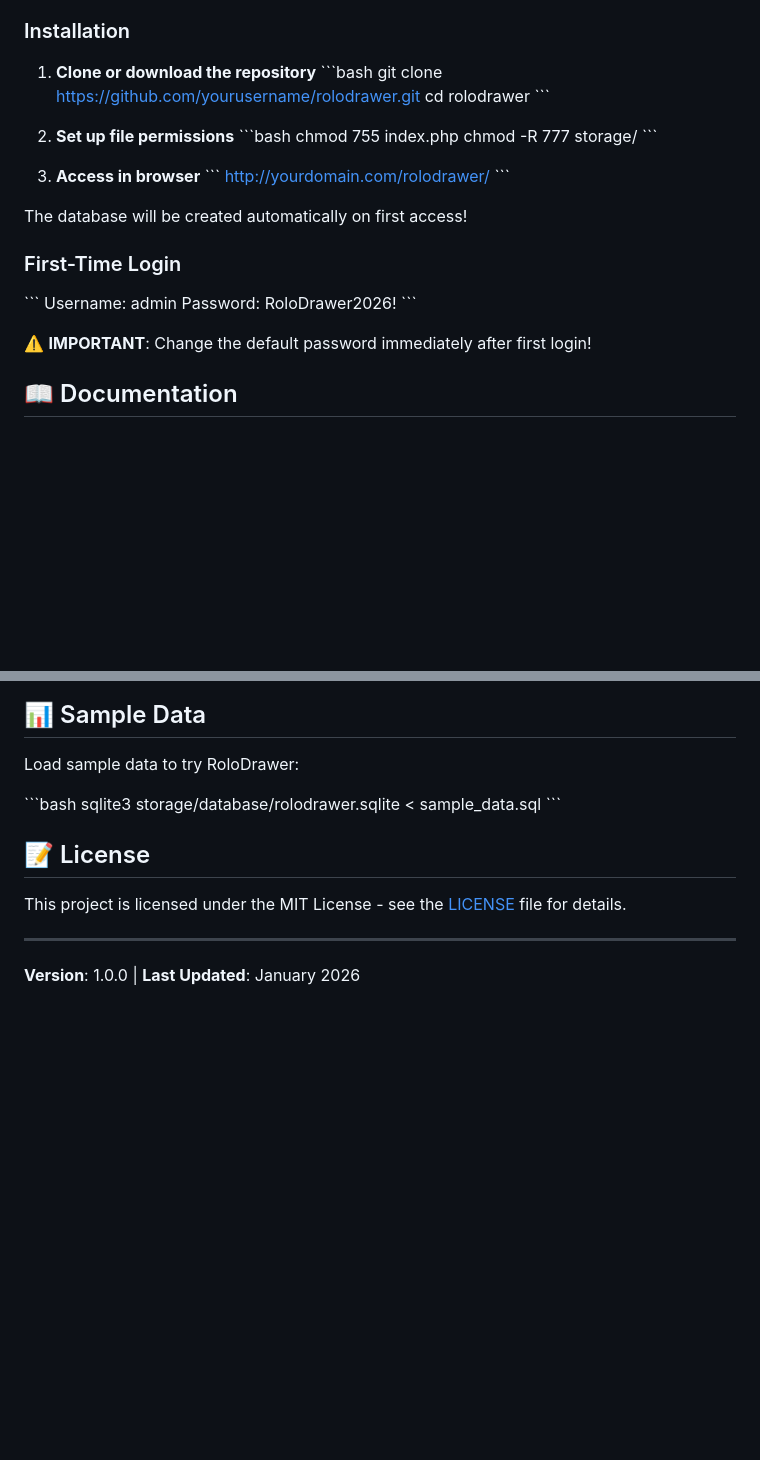
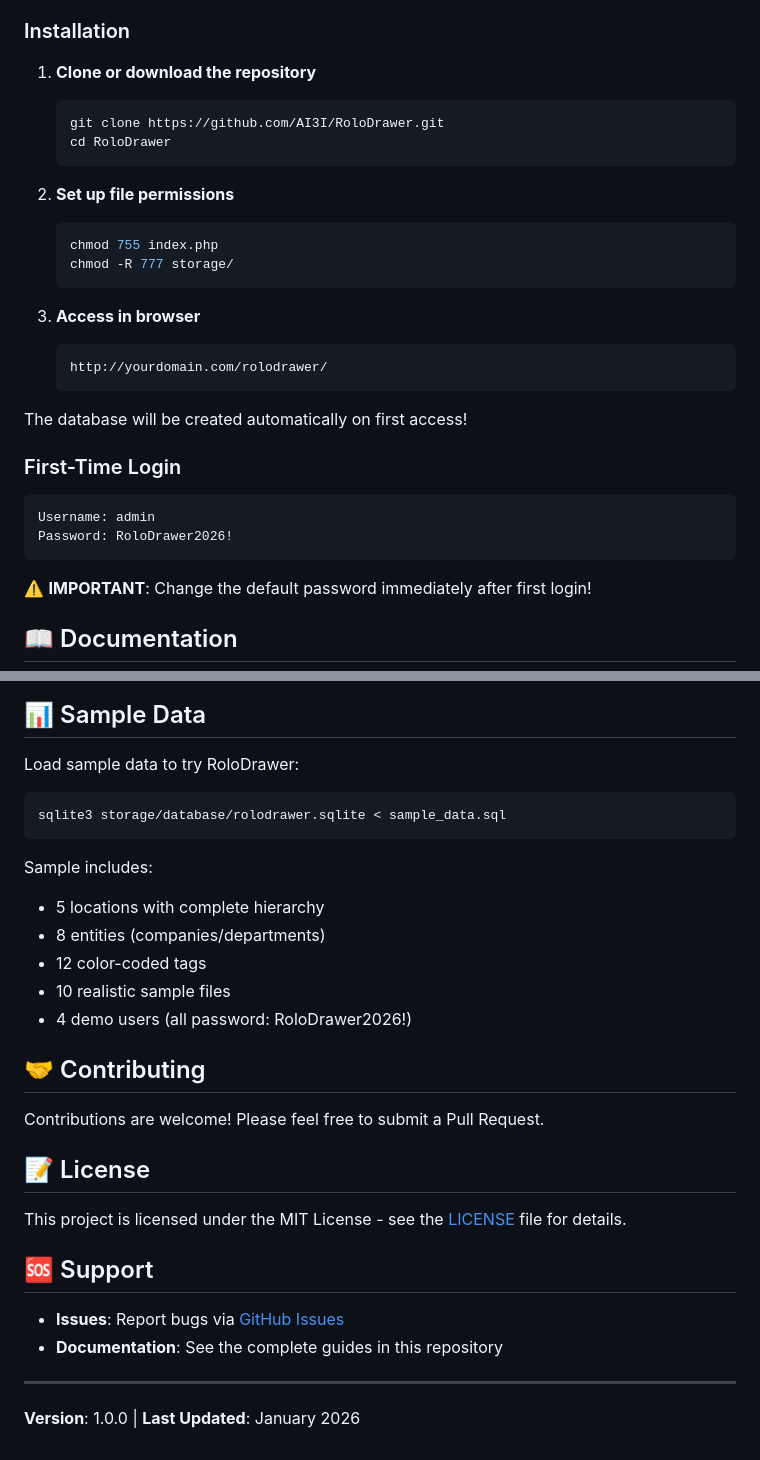
Before and after one commit to AI3I/RoloDrawer, a Markdown page: README.md, 2 parts joined by grey strips. Rendered like a GitHub page; blank space fills up the shorter version.

Commit message:
Fix README.md formatting - remove escaped backticks

````diff
--- a/README.md
+++ b/README.md
@@ -42,29 +42,29 @@ RoloDrawer is a comprehensive web-based document tracking and management system
 ### Installation
 
 1. **Clone or download the repository**
-   \`\`\`bash
-   git clone https://github.com/yourusername/rolodrawer.git
-   cd rolodrawer
-   \`\`\`
+   ```bash
+   git clone https://github.com/AI3I/RoloDrawer.git
+   cd RoloDrawer
+   ```
 
 2. **Set up file permissions**
-   \`\`\`bash
+   ```bash
    chmod 755 index.php
    chmod -R 777 storage/
-   \`\`\`
+   ```
 
 3. **Access in browser**
-   \`\`\`
+   ```
    http://yourdomain.com/rolodrawer/
-   \`\`\`
+   ```
 
 The database will be created automatically on first access!
 
 ### First-Time Login
-\`\`\`
+```
 Username: admin
 Password: RoloDrawer2026!
-\`\`\`
+```
 
 ⚠️ **IMPORTANT**: Change the default password immediately after first login!
 
@@ -88,14 +88,30 @@ Password: RoloDrawer2026!
 
 Load sample data to try RoloDrawer:
 
-\`\`\`bash
+```bash
 sqlite3 storage/database/rolodrawer.sqlite < sample_data.sql
-\`\`\`
+```
+
+Sample includes:
+- 5 locations with complete hierarchy
+- 8 entities (companies/departments)
+- 12 color-coded tags
+- 10 realistic sample files
+- 4 demo users (all password: RoloDrawer2026!)
+
+## 🤝 Contributing
+
+Contributions are welcome! Please feel free to submit a Pull Request.
 
 ## 📝 License
 
 This project is licensed under the MIT License - see the [LICENSE](LICENSE) file for details.
 
+## 🆘 Support
+
+- **Issues**: Report bugs via [GitHub Issues](https://github.com/AI3I/RoloDrawer/issues)
+- **Documentation**: See the complete guides in this repository
+
 ---
 
 **Version**: 1.0.0 | **Last Updated**: January 2026
````
